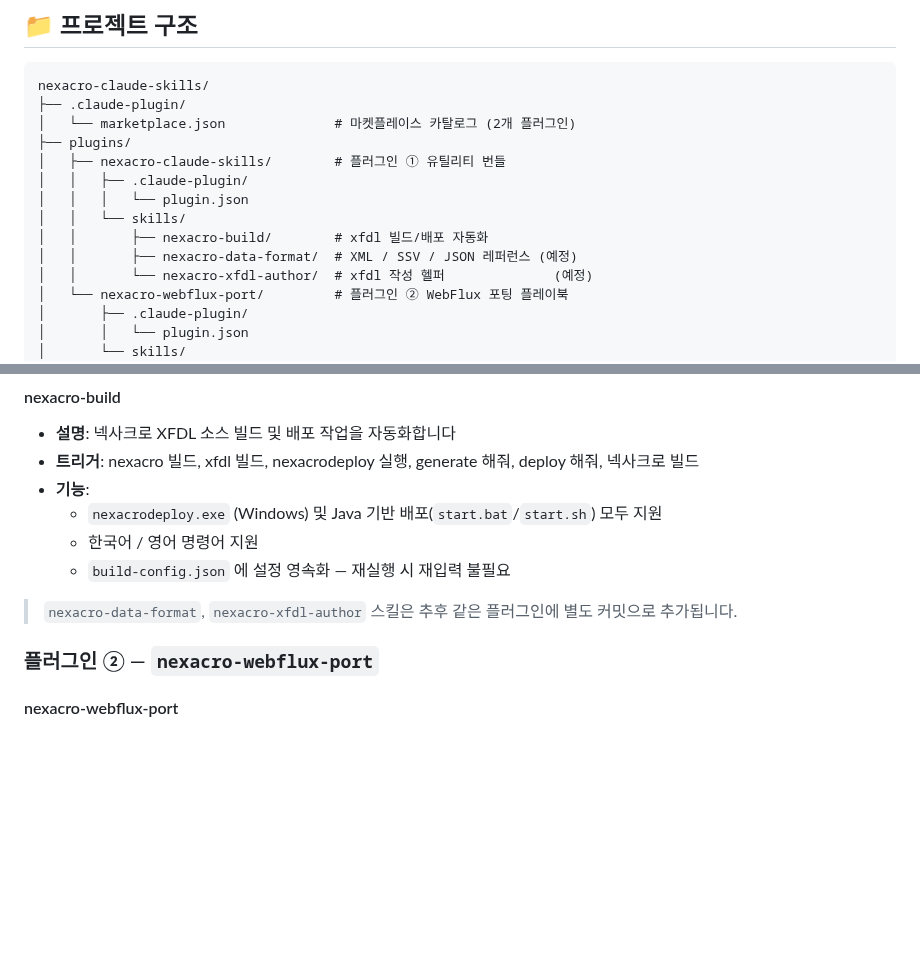
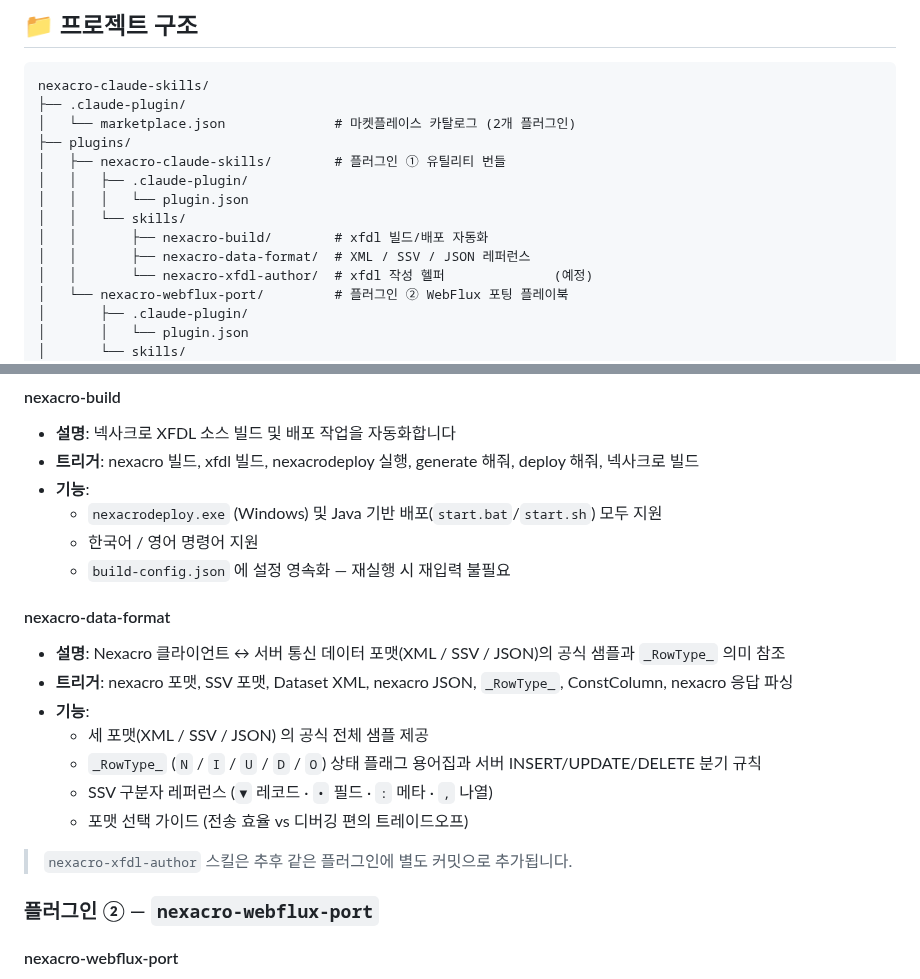
Before and after one commit to JasonMMo/nexacro-claude-skills, a Markdown page: README-ko.md, 2 parts joined by grey strips. Rendered like a GitHub page; blank space fills up the shorter version.

Commit message:
docs(README-ko): nexacro-data-format 스킬 항목 추가
README.md 의 한글 동치. Project Structure '예정' 표기 제거,
Available Skills 에 설명·트리거·기능 블록 추가.

Co-Authored-By: Claude Opus 4.7 <noreply@anthropic.com>

```diff
--- a/README-ko.md
+++ b/README-ko.md
@@ -56,7 +56,7 @@ nexacro-claude-skills/
 │   │   │   └── plugin.json
 │   │   └── skills/
 │   │       ├── nexacro-build/        # xfdl 빌드/배포 자동화
-│   │       ├── nexacro-data-format/  # XML / SSV / JSON 레퍼런스 (예정)
+│   │       ├── nexacro-data-format/  # XML / SSV / JSON 레퍼런스
 │   │       └── nexacro-xfdl-author/  # xfdl 작성 헬퍼              (예정)
 │   └── nexacro-webflux-port/         # 플러그인 ② WebFlux 포팅 플레이북
 │       ├── .claude-plugin/
@@ -82,7 +82,16 @@ nexacro-claude-skills/
   - 한국어 / 영어 명령어 지원
   - `build-config.json` 에 설정 영속화 — 재실행 시 재입력 불필요
 
-> `nexacro-data-format`, `nexacro-xfdl-author` 스킬은 추후 같은 플러그인에 별도 커밋으로 추가됩니다.
+#### nexacro-data-format
+- **설명**: Nexacro 클라이언트 ↔ 서버 통신 데이터 포맷(XML / SSV / JSON)의 공식 샘플과 `_RowType_` 의미 참조
+- **트리거**: nexacro 포맷, SSV 포맷, Dataset XML, nexacro JSON, `_RowType_`, ConstColumn, nexacro 응답 파싱
+- **기능**:
+  - 세 포맷(XML / SSV / JSON) 의 공식 전체 샘플 제공
+  - `_RowType_` (`N` / `I` / `U` / `D` / `O`) 상태 플래그 용어집과 서버 INSERT/UPDATE/DELETE 분기 규칙
+  - SSV 구분자 레퍼런스 (`▼` 레코드 · `•` 필드 · `:` 메타 · `,` 나열)
+  - 포맷 선택 가이드 (전송 효율 vs 디버깅 편의 트레이드오프)
+
+> `nexacro-xfdl-author` 스킬은 추후 같은 플러그인에 별도 커밋으로 추가됩니다.
 
 ### 플러그인 ② — `nexacro-webflux-port`
 
```
